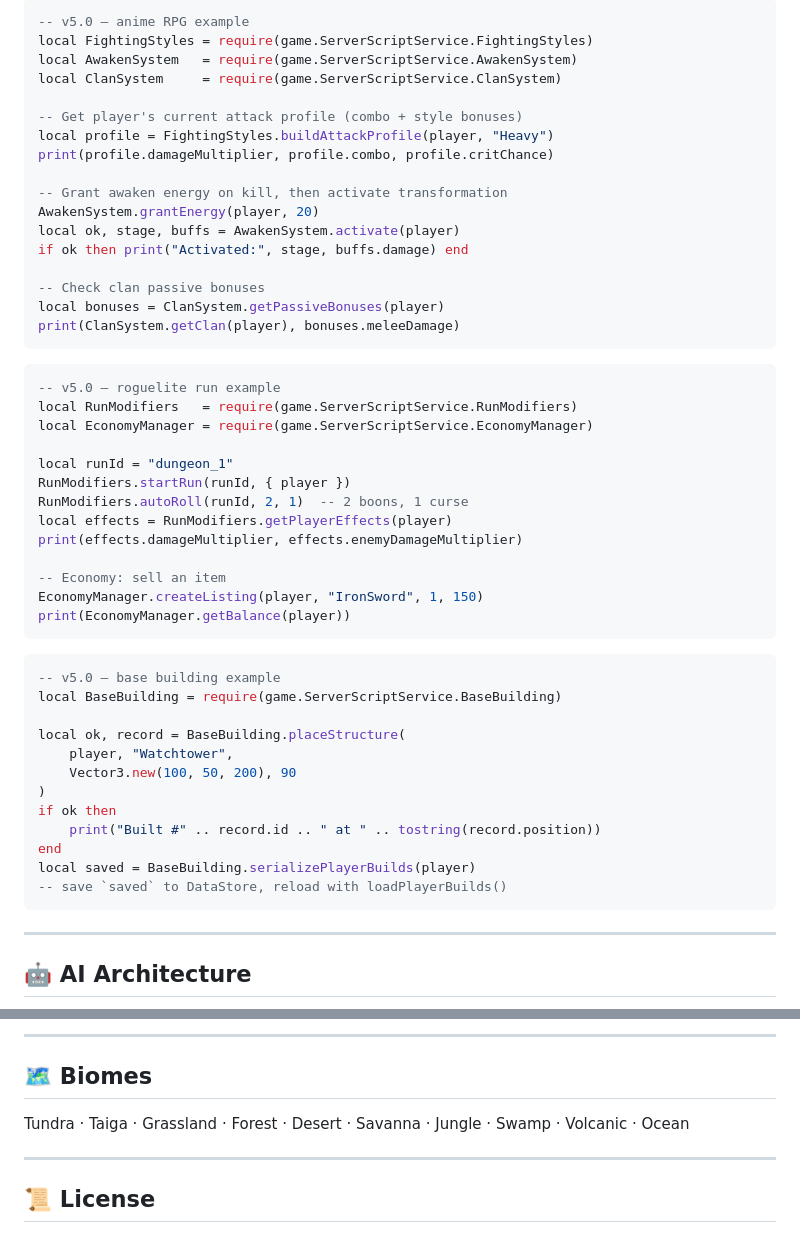
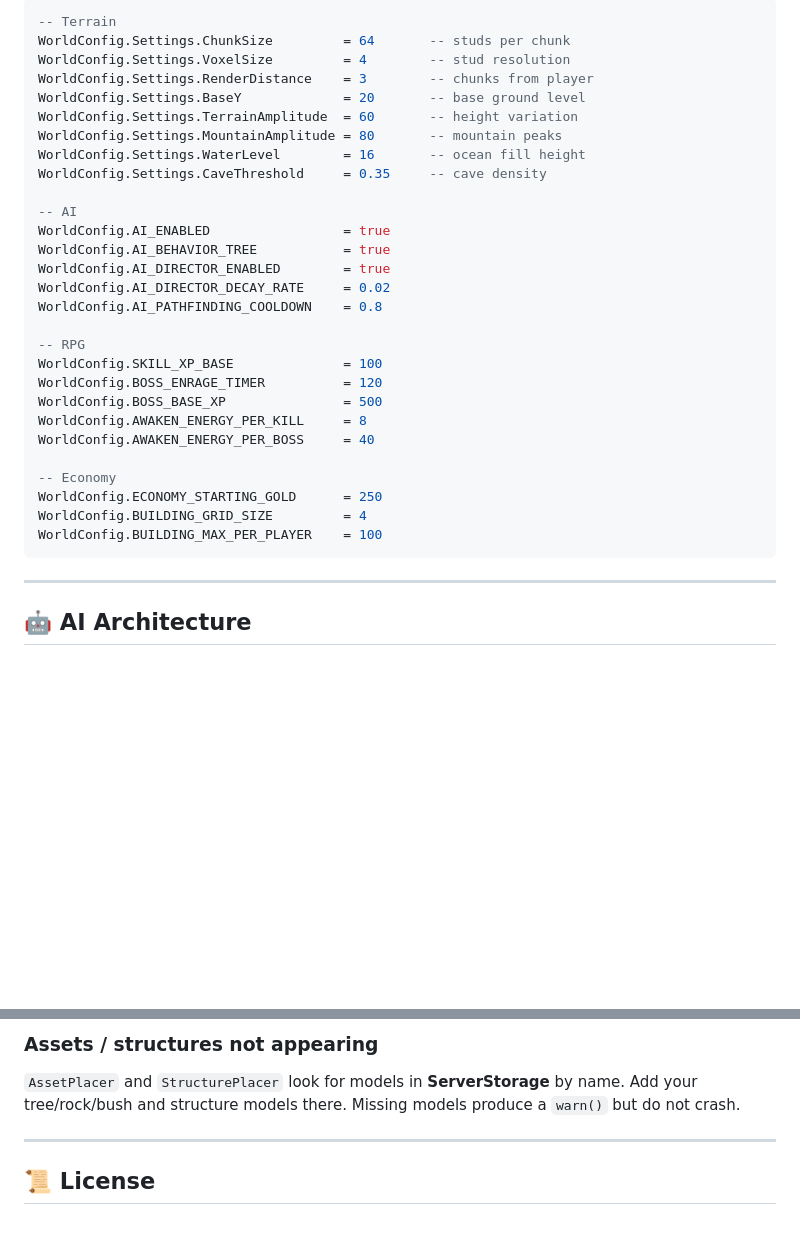
Before and after one commit to Gzeu/roblox-procedural-worlds, a Markdown page: README.md, 2 parts joined by grey strips. GitHub-like rendering; blank space fills up the shorter version.

Commit message:
docs: update README — v6.1 fixes, corrected architecture, setup guide, troubleshooting

````diff
--- a/README.md
+++ b/README.md
@@ -68,53 +190,33 @@
 
 ```lua
--- v5.0 — anime RPG example
-local FightingStyles = require(game.ServerScriptService.FightingStyles)
-local AwakenSystem   = require(game.ServerScriptService.AwakenSystem)
-local ClanSystem     = require(game.ServerScriptService.ClanSystem)
+-- Terrain
+WorldConfig.Settings.ChunkSize         = 64       -- studs per chunk
+WorldConfig.Settings.VoxelSize         = 4        -- stud resolution
+WorldConfig.Settings.RenderDistance    = 3        -- chunks from player
+WorldConfig.Settings.BaseY             = 20       -- base ground level
+WorldConfig.Settings.TerrainAmplitude  = 60       -- height variation
+WorldConfig.Settings.MountainAmplitude = 80       -- mountain peaks
+WorldConfig.Settings.WaterLevel        = 16       -- ocean fill height
+WorldConfig.Settings.CaveThreshold     = 0.35     -- cave density
 
--- Get player's current attack profile (combo + style bonuses)
-local profile = FightingStyles.buildAttackProfile(player, "Heavy")
-print(profile.damageMultiplier, profile.combo, profile.critChance)
+-- AI
+WorldConfig.AI_ENABLED                 = true
+WorldConfig.AI_BEHAVIOR_TREE           = true
+WorldConfig.AI_DIRECTOR_ENABLED        = true
+WorldConfig.AI_DIRECTOR_DECAY_RATE     = 0.02
+WorldConfig.AI_PATHFINDING_COOLDOWN    = 0.8
 
--- Grant awaken energy on kill, then activate transformation
-AwakenSystem.grantEnergy(player, 20)
-local ok, stage, buffs = AwakenSystem.activate(player)
-if ok then print("Activated:", stage, buffs.damage) end
+-- RPG
+WorldConfig.SKILL_XP_BASE              = 100
+WorldConfig.BOSS_ENRAGE_TIMER          = 120
+WorldConfig.BOSS_BASE_XP               = 500
+WorldConfig.AWAKEN_ENERGY_PER_KILL     = 8
+WorldConfig.AWAKEN_ENERGY_PER_BOSS     = 40
 
--- Check clan passive bonuses
-local bonuses = ClanSystem.getPassiveBonuses(player)
-print(ClanSystem.getClan(player), bonuses.meleeDamage)
-```
-
-```lua
--- v5.0 — roguelite run example
-local RunModifiers   = require(game.ServerScriptService.RunModifiers)
-local EconomyManager = require(game.ServerScriptService.EconomyManager)
-
-local runId = "dungeon_1"
-RunModifiers.startRun(runId, { player })
-RunModifiers.autoRoll(runId, 2, 1)  -- 2 boons, 1 curse
-local effects = RunModifiers.getPlayerEffects(player)
-print(effects.damageMultiplier, effects.enemyDamageMultiplier)
-
--- Economy: sell an item
-EconomyManager.createListing(player, "IronSword", 1, 150)
-print(EconomyManager.getBalance(player))
-```
-
-```lua
--- v5.0 — base building example
-local BaseBuilding = require(game.ServerScriptService.BaseBuilding)
-
-local ok, record = BaseBuilding.placeStructure(
-    player, "Watchtower",
-    Vector3.new(100, 50, 200), 90
-)
-if ok then
-    print("Built #" .. record.id .. " at " .. tostring(record.position))
-end
-local saved = BaseBuilding.serializePlayerBuilds(player)
--- save `saved` to DataStore, reload with loadPlayerBuilds()
+-- Economy
+WorldConfig.ECONOMY_STARTING_GOLD      = 250
+WorldConfig.BUILDING_GRID_SIZE         = 4
+WorldConfig.BUILDING_MAX_PER_PLAYER    = 100
 ```
 
 ---
@@ -294,9 +332,6 @@ WorldConfig.RUN_DEFAULT_CURSE_COUNT   = 1
 
----
-
-## 🗺️ Biomes
-
-Tundra · Taiga · Grassland · Forest · Desert · Savanna · Jungle · Swamp · Volcanic · Ocean
+### Assets / structures not appearing
+`AssetPlacer` and `StructurePlacer` look for models in **ServerStorage** by name. Add your tree/rock/bush and structure models there. Missing models produce a `warn()` but do not crash.
 
 ---
 
````
Also changed, not shown: other parts of README.md (+181 -123 lines).
